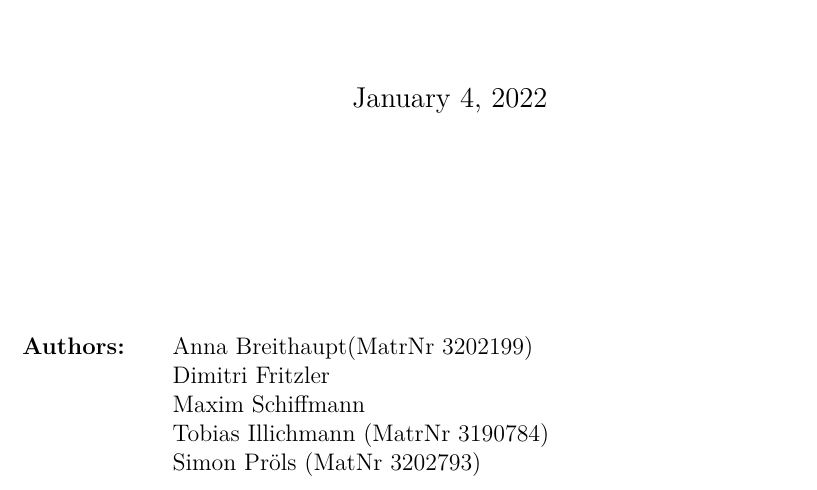
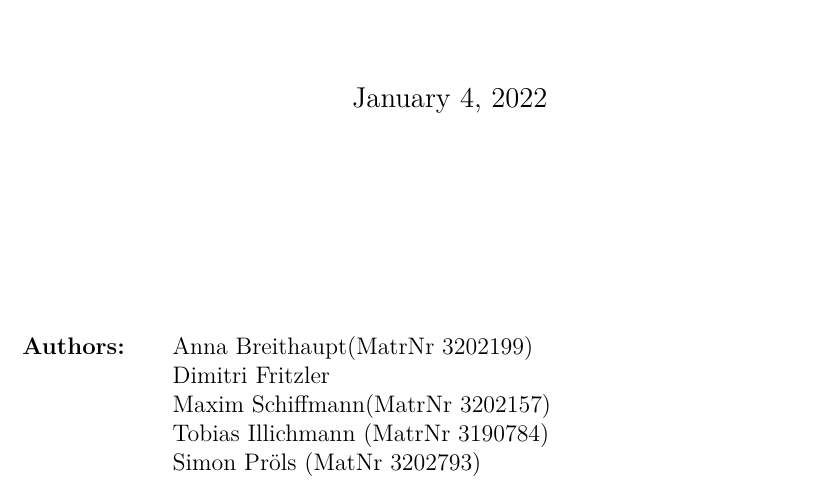
Before and after one commit to runaway94/HCI, a LaTeX document (HCI_Latex_Document/src/Hauptdatei.tex, which reads HCI_Latex_Document/src/latex_einstellungen/deckblatt.tex): part of page 1 of 28, cut so that both start at the same text. Compiled offline with pdfLaTeX.

Commit message:
max nummer

```diff
--- a/HCI_Latex_Document/src/latex_einstellungen/deckblatt.tex
+++ b/HCI_Latex_Document/src/latex_einstellungen/deckblatt.tex
@@ -60,6 +60,6 @@
 \end{verbatim}
 \begin{flushleft}
 \begin{tabular}{llll}
-\textbf{Authors:} & & Anna Breithaupt(MatrNr 3202199)\\  &&Dimitri Fritzler\\ &&Maxim Schiffmann\\ &&Tobias Illichmann (MatrNr 3190784)\\ &&Simon Pröls (MatNr 3202793)
+\textbf{Authors:} & & Anna Breithaupt(MatrNr 3202199)\\  &&Dimitri Fritzler\\ &&Maxim Schiffmann(MatrNr 3202157)\\ &&Tobias Illichmann (MatrNr 3190784)\\ &&Simon Pröls (MatNr 3202793)
 \end{tabular}
 \end{flushleft}
```
